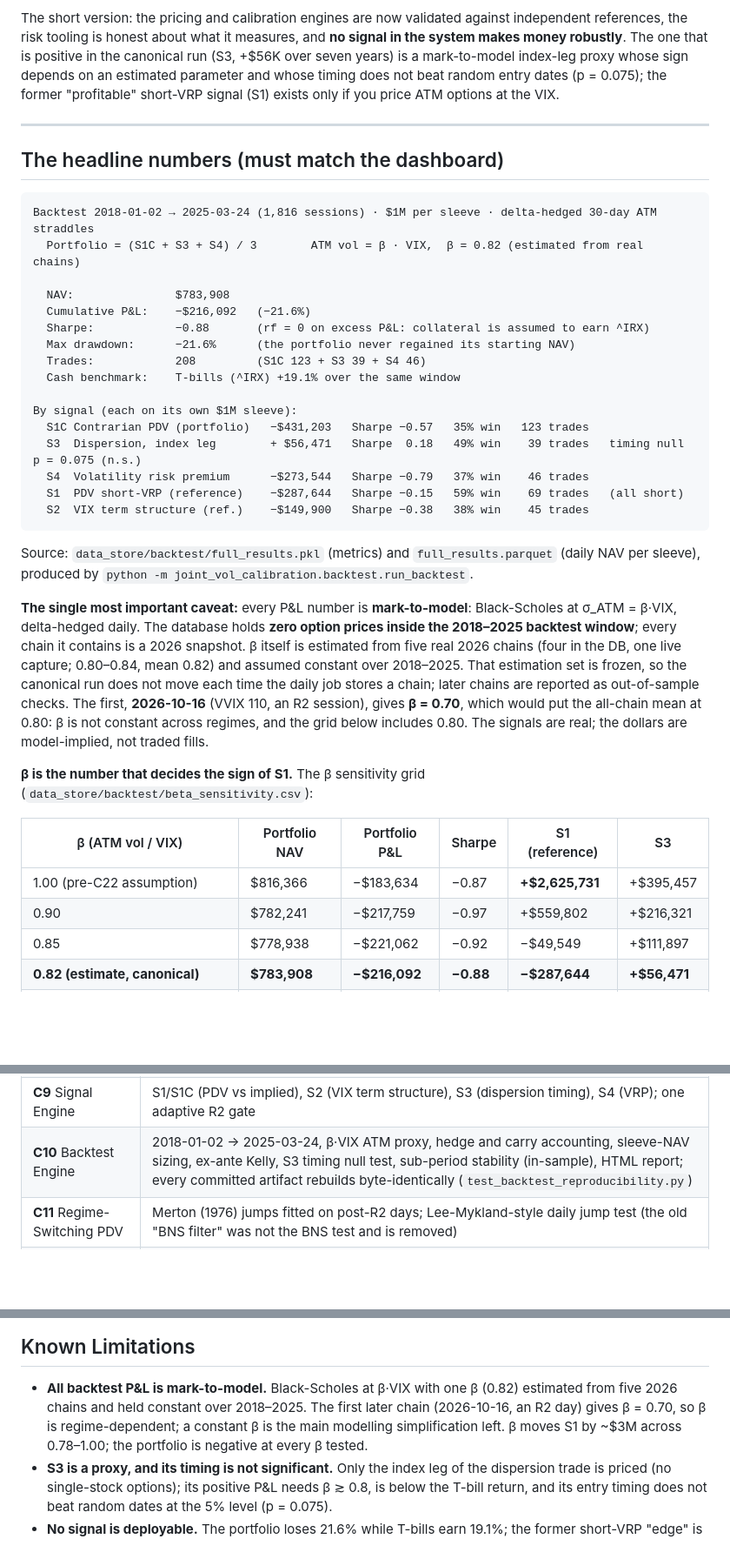
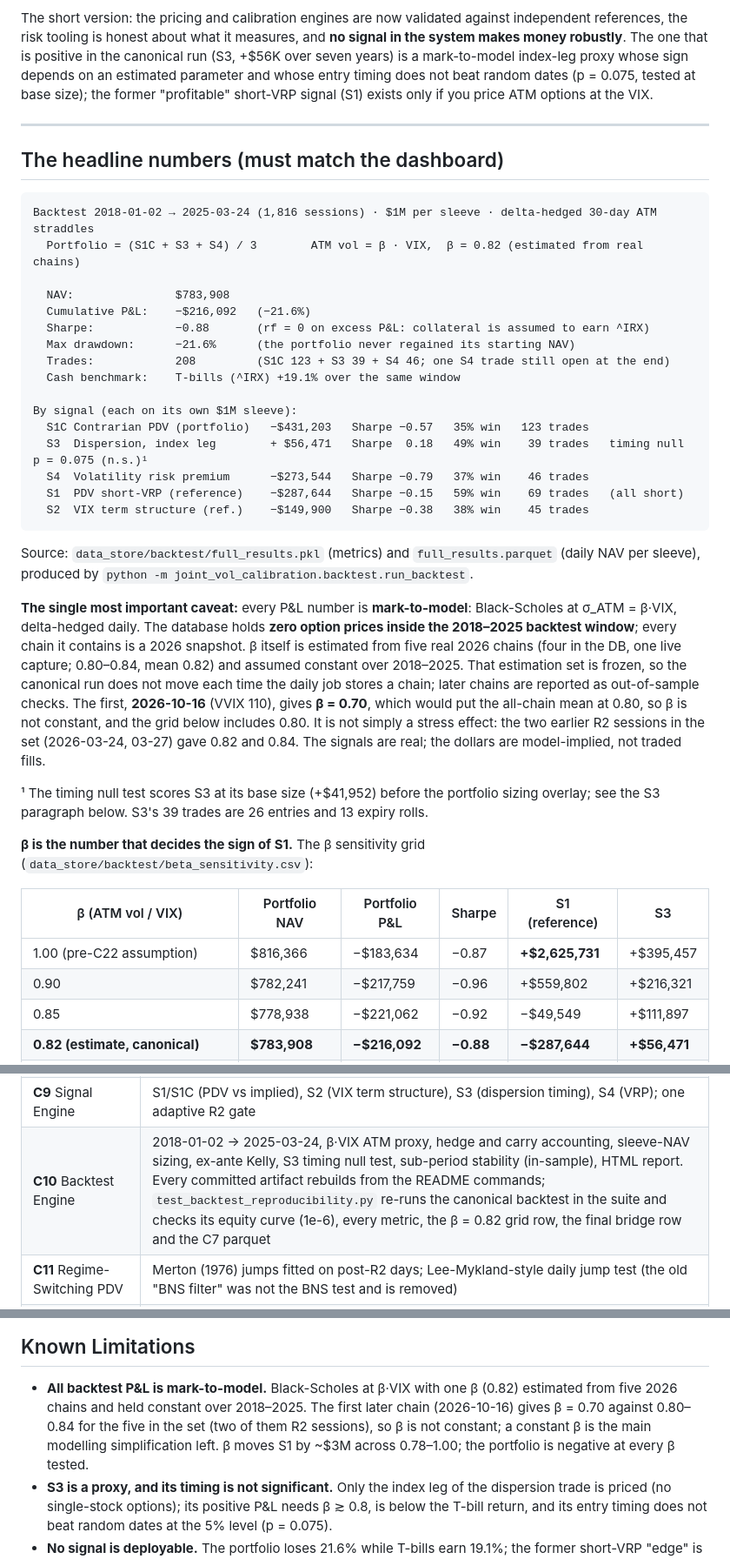
Before and after one commit to navnoorthapar/vol-system-dashboard, a Markdown page: README.md, 3 parts joined by grey strips. Shown at 87% size. Drawn GitHub-style; blank space fills up the shorter version.

Commit message:
README, substack: numbers from the fix round
- beta: the 2026-10-16 chain (0.70) shows beta is not constant, but not a
  regime effect: the two R2 sessions in the estimation set gave 0.82/0.84.
  'regime-dependent' removed (README intro, limitations; substack).
- Grid Sharpe at beta 0.90 -0.97 -> -0.96 and at 0.80 -0.82 -> -0.81
  (first-session base fix; 0.80 was already -0.814); bridge row 1 Sharpe
  -1.85 -> -1.84.
- Headline: one S4 trade is still open at the end; footnote on the S3 null
  test (scored at base size, +$41,952) and S3's 39 trades (26 entries + 13
  rolls); the intro says the timing was tested at base size.
- C10: says exactly what test_backtest_reproducibility checks instead of
  'every artifact byte-identical'.

Co-Authored-By: Claude Opus 5.5 <noreply@anthropic.com>
Claude-Session: https://claude.ai/code/session_01Te62Fh4c336joxVJAboat4

```diff
--- a/README.md
+++ b/README.md
@@ -24,7 +24,7 @@ understanding precisely why a plausible one *doesn't* work is the harder and mor
 The short version: the pricing and calibration engines are now validated against independent references, the risk
 tooling is honest about what it measures, and **no signal in the system makes money robustly**. The one that is positive in
 the canonical run (S3, +$56K over seven years) is a mark-to-model index-leg proxy whose sign depends on an estimated
-parameter and whose timing does not beat random entry dates (p = 0.075); the former "profitable" short-VRP signal (S1)
+parameter and whose entry timing does not beat random dates (p = 0.075, tested at base size); the former "profitable" short-VRP signal (S1)
 exists only if you price ATM options at the VIX.
 
 ---
@@ -39,12 +39,12 @@ Backtest 2018-01-02 → 2025-03-24 (1,816 sessions) · $1M per sleeve · delta-h
   Cumulative P&L:    −$216,092   (−21.6%)
   Sharpe:            −0.88       (rf = 0 on excess P&L: collateral is assumed to earn ^IRX)
   Max drawdown:      −21.6%      (the portfolio never regained its starting NAV)
-  Trades:            208         (S1C 123 + S3 39 + S4 46)
+  Trades:            208         (S1C 123 + S3 39 + S4 46; one S4 trade still open at the end)
   Cash benchmark:    T-bills (^IRX) +19.1% over the same window
 
 By signal (each on its own $1M sleeve):
   S1C Contrarian PDV (portfolio)   −$431,203   Sharpe −0.57   35% win   123 trades
-  S3  Dispersion, index leg        + $56,471   Sharpe  0.18   49% win    39 trades   timing null p = 0.075 (n.s.)
+  S3  Dispersion, index leg        + $56,471   Sharpe  0.18   49% win    39 trades   timing null p = 0.075 (n.s.)¹
   S4  Volatility risk premium      −$273,544   Sharpe −0.79   37% win    46 trades
   S1  PDV short-VRP (reference)    −$287,644   Sharpe −0.15   59% win    69 trades   (all short)
   S2  VIX term structure (ref.)    −$149,900   Sharpe −0.38   38% win    45 trades
@@ -57,15 +57,19 @@ Source: `data_store/backtest/full_results.pkl` (metrics) and `full_results.parqu
 daily. The database holds **zero option prices inside the 2018–2025 backtest window**; every chain it contains is a 2026
 snapshot. β itself is estimated from five real 2026 chains (four in the DB, one live capture; 0.80–0.84, mean 0.82) and
 assumed constant over 2018–2025. That estimation set is frozen, so the canonical run does not move each time the daily job
-stores a chain; later chains are reported as out-of-sample checks. The first, **2026-10-16** (VVIX 110, an R2 session),
-gives **β = 0.70**, which would put the all-chain mean at 0.80: β is not constant across regimes, and the grid below
-includes 0.80. The signals are real; the dollars are model-implied, not traded fills.
+stores a chain; later chains are reported as out-of-sample checks. The first, **2026-10-16** (VVIX 110), gives
+**β = 0.70**, which would put the all-chain mean at 0.80, so β is not constant, and the grid below includes 0.80. It is not
+simply a stress effect: the two earlier R2 sessions in the set (2026-03-24, 03-27) gave 0.82 and 0.84. The signals are
+real; the dollars are model-implied, not traded fills.
+
+¹ The timing null test scores S3 at its base size (+$41,952) before the portfolio sizing overlay; see the S3 paragraph
+below. S3's 39 trades are 26 entries and 13 expiry rolls.
 
 **β is the number that decides the sign of S1.** The β sensitivity grid (`data_store/backtest/beta_sensitivity.csv`):
 
 | β (ATM vol / VIX) | Portfolio NAV | Portfolio P&L | Sharpe | S1 (reference) | S3 |
 |---|---|---|---|---|---|
 | 1.00 (pre-C22 assumption) | $816,366 | −$183,634 | −0.87 | **+$2,625,731** | +$395,457 |
-| 0.90 | $782,241 | −$217,759 | −0.97 | +$559,802 | +$216,321 |
+| 0.90 | $782,241 | −$217,759 | −0.96 | +$559,802 | +$216,321 |
 | 0.85 | $778,938 | −$221,062 | −0.92 | −$49,549 | +$111,897 |
 | **0.82 (estimate, canonical)** | **$783,908** | **−$216,092** | **−0.88** | **−$287,644** | **+$56,471** |
@@ -310,7 +314,7 @@ by construction and by test (mutation-checked look-ahead tests in `test_lookahea
 | **C7** Delta-Hedge Simulation | 2020 attribution Γ + ν + vanna + volga + calendar Θ + financing; unexplained-variance ratio 0.0001 (run A); walk-forward PDV in run B |
 | **C8** Regime Classifier | XGBoost 3-regime, holdout isotonic calibration; 75% out-of-sample vs 87% for "predict yesterday", **demoted, research-only** |
 | **C9** Signal Engine | S1/S1C (PDV vs implied), S2 (VIX term structure), S3 (dispersion timing), S4 (VRP); one adaptive R2 gate |
-| **C10** Backtest Engine | 2018-01-02 → 2025-03-24, β·VIX ATM proxy, hedge and carry accounting, sleeve-NAV sizing, ex-ante Kelly, S3 timing null test, sub-period stability (in-sample), HTML report; every committed artifact rebuilds byte-identically (`test_backtest_reproducibility.py`) |
+| **C10** Backtest Engine | 2018-01-02 → 2025-03-24, β·VIX ATM proxy, hedge and carry accounting, sleeve-NAV sizing, ex-ante Kelly, S3 timing null test, sub-period stability (in-sample), HTML report. Every committed artifact rebuilds from the README commands; `test_backtest_reproducibility.py` re-runs the canonical backtest in the suite and checks its equity curve (1e-6), every metric, the β = 0.82 grid row, the final bridge row and the C7 parquet |
 | **C11** Regime-Switching PDV | Merton (1976) jumps fitted on post-R2 days; Lee-Mykland-style daily jump test (the old "BNS filter" was not the BNS test and is removed) |
 | **C12** Bates SVJ + HMM | Bates (1996) CF and VIX formulas; the stored Bates fit did not converge, so it is not a result. Gaussian HMM with causal (filtered) inference, research only |
 | **C13** Improvements | Adaptive VVIX gate (now the only gate), holdout isotonic calibration, portfolio Kelly. Withdrawn in C22: SVI/SSVI smoothing (never wired in; removed) and top-vega anchors (replaced by the z-grid) |
@@ -465,8 +469,8 @@ No QuantLib. No Bloomberg. No paid data.
 ## Known Limitations
 
 - **All backtest P&L is mark-to-model.** Black-Scholes at β·VIX with one β (0.82) estimated from five 2026 chains and held
-  constant over 2018–2025. The first later chain (2026-10-16, an R2 day) gives β = 0.70, so β is regime-dependent; a
-  constant β is the main modelling simplification left. β moves S1 by ~$3M across 0.78–1.00; the portfolio is negative at
+  constant over 2018–2025. The first later chain (2026-10-16) gives β = 0.70 against 0.80–0.84 for the five in the set
+  (two of them R2 sessions), so β is not constant; a constant β is the main modelling simplification left. β moves S1 by ~$3M across 0.78–1.00; the portfolio is negative at
   every β tested.
 - **S3 is a proxy, and its timing is not significant.** Only the index leg of the dispersion trade is priced (no
   single-stock options); its positive P&L needs β ≳ 0.8, is below the T-bill return, and its entry timing does not beat
```
Also changed, not shown: other parts of README.md (+2 -2 lines), substack_article.md (+1 -1 lines).
